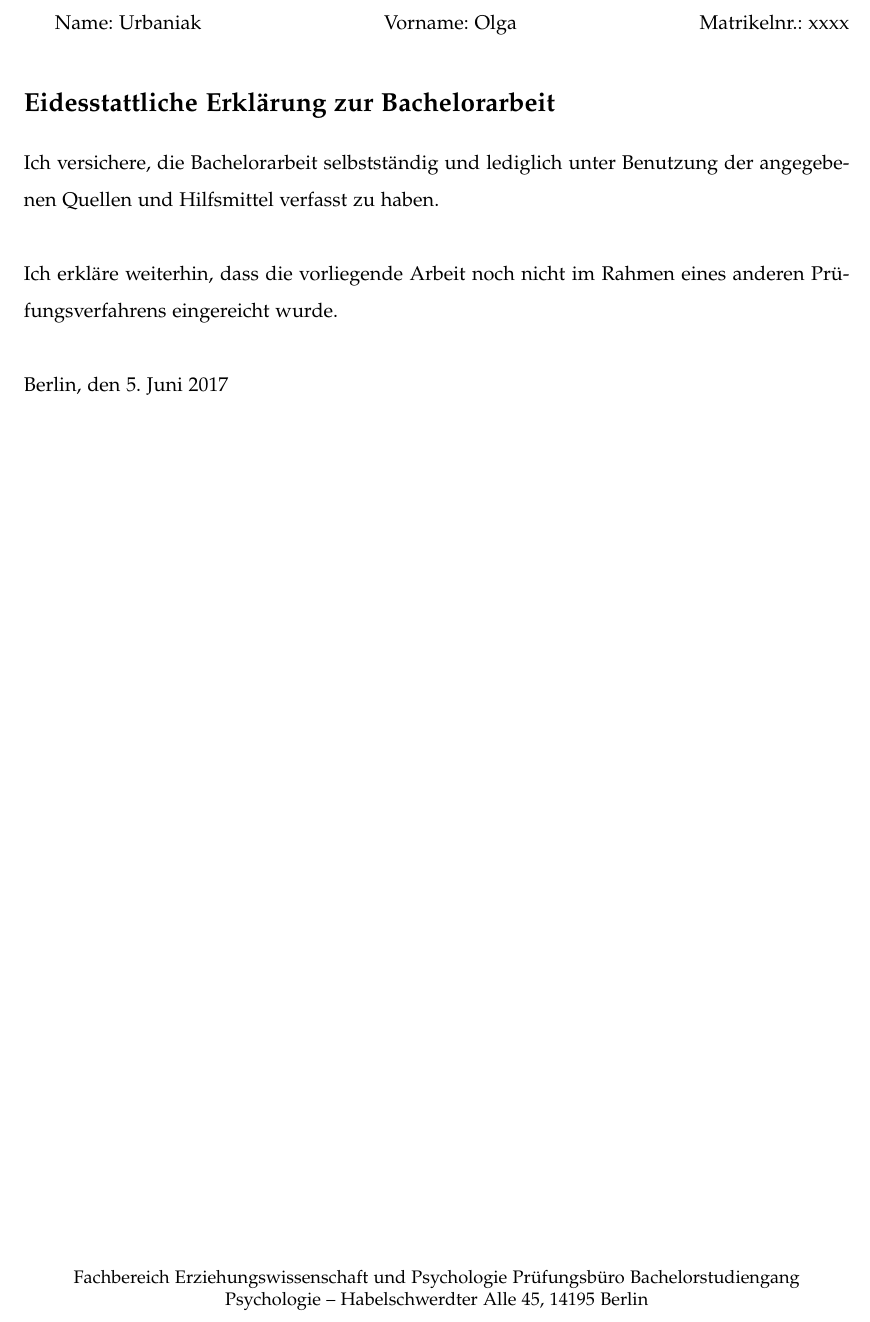
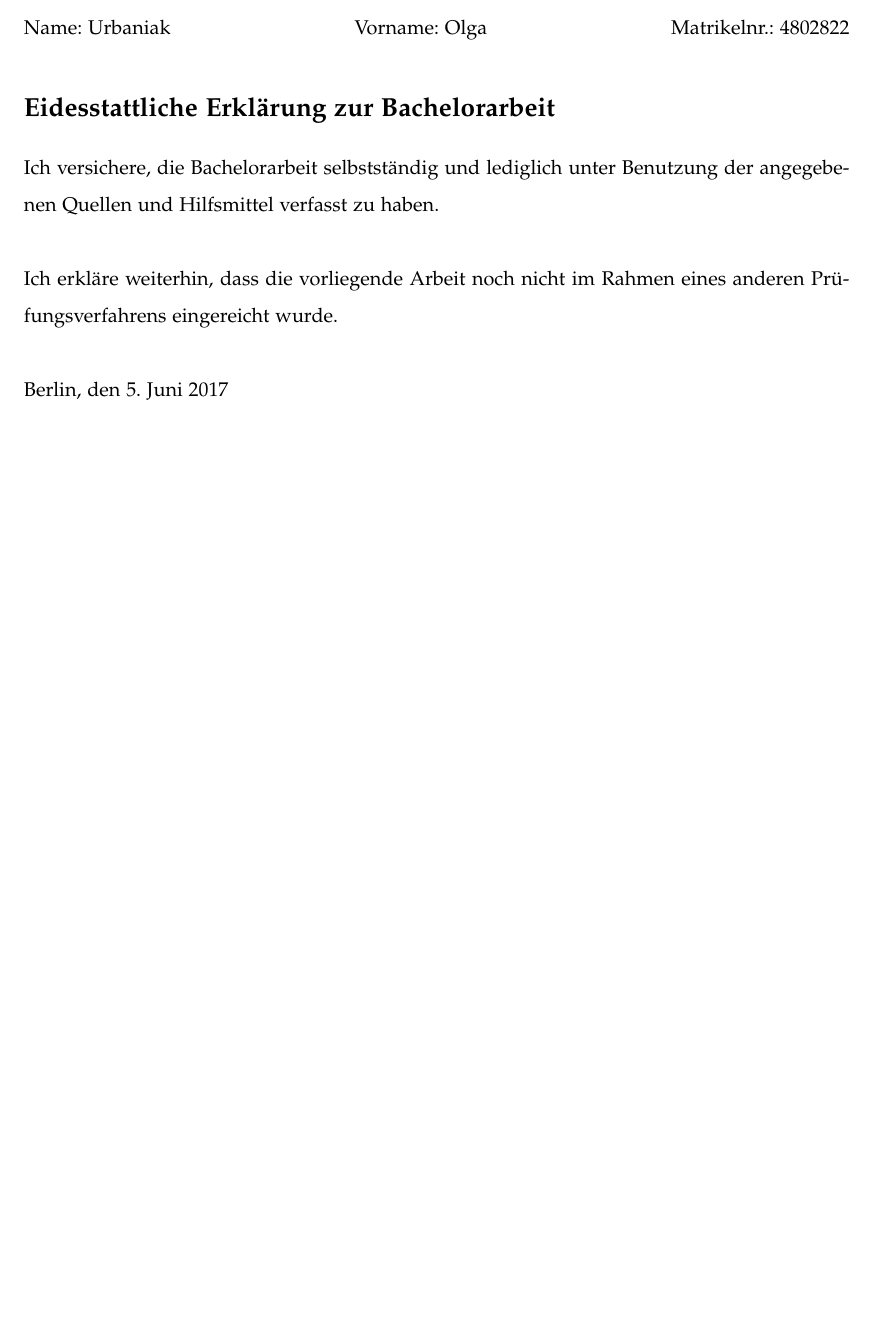
Before and after one commit to s-urbaniak/thesis-olga, a LaTeX thesis (thesis.tex, which reads appendix.tex, declaration.tex): part of page 2 of 36 before the commit and part of page 37 of 37 after it, cut so that both start at the same text, the shorter picture padded with empty space. Compiled offline with pdfLaTeX.

Commit message:
progress

```diff
--- a/appendix.tex
+++ b/appendix.tex
@@ -1,2 +1,13 @@
 % !TeX encoding = UTF-8
 \section{Anhang}
+\vspace{6cm}
+Name: Urbaniak \hfill Vorname: Olga \hfill Matrikelnr.: 4802822
+\section*{Eidesstattliche Erklärung zur Bachelorarbeit}
+Ich versichere, die Bachelorarbeit selbstständig und lediglich unter Benutzung der angegebenen Quellen und Hilfsmittel verfasst zu haben.
+\\\\
+Ich erkläre weiterhin, dass die vorliegende Arbeit noch nicht im Rahmen eines anderen Prüfungsverfahrens eingereicht wurde.
+\\\\
+Berlin, den \thesisDate
+\clearpage
+\pagestyle{fancy}
+\fancyhf{} %alle Kopf- und Fußzeilenfelder bereinigen
--- a/declaration.tex
+++ b/declaration.tex
@@ -1,15 +1,3 @@
 % !TeX encoding = UTF-8
 \pagestyle{fancy}
 \fancyhf{} %alle Kopf- und Fußzeilenfelder bereinigen
-\fancyfoot[C]{\small{Fachbereich Erziehungswissenschaft und Psychologie
-Prüfungsbüro Bachelorstudiengang Psychologie – Habelschwerdter Alle 45, 14195 Berlin}}
-Name: Urbaniak \hfill Vorname: Olga \hfill Matrikelnr.: xxxx
-\section*{Eidesstattliche Erklärung zur Bachelorarbeit}
-Ich versichere, die Bachelorarbeit selbstständig und lediglich unter Benutzung der angegebenen Quellen und Hilfsmittel verfasst zu haben.
-\\\\
-Ich erkläre weiterhin, dass die vorliegende Arbeit noch nicht im Rahmen eines anderen Prüfungsverfahrens eingereicht wurde.
-\\\\
-Berlin, den \thesisDate
-\clearpage
-\pagestyle{fancy}
-\fancyhf{} %alle Kopf- und Fußzeilenfelder bereinigen
--- a/thesis.tex
+++ b/thesis.tex
@@ -24,6 +24,7 @@
 \usepackage[font={small,it}]{caption}
 \usepackage{enumitem}
 \setlist{itemsep=0pt,parsep=0pt,partopsep=5pt,topsep=-\parskip}
+\usepackage{parskip}
 
 \begin{document}
 
```
Also changed, not shown: thesis.pdf, thesis.tex (2 more changed lines).
